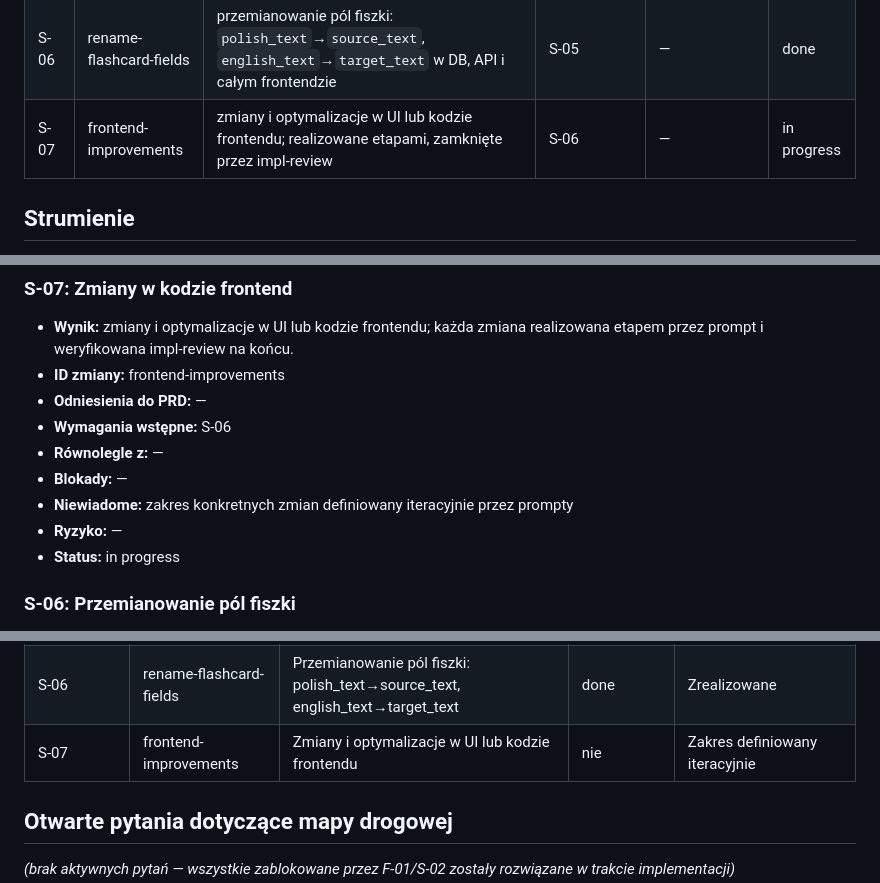
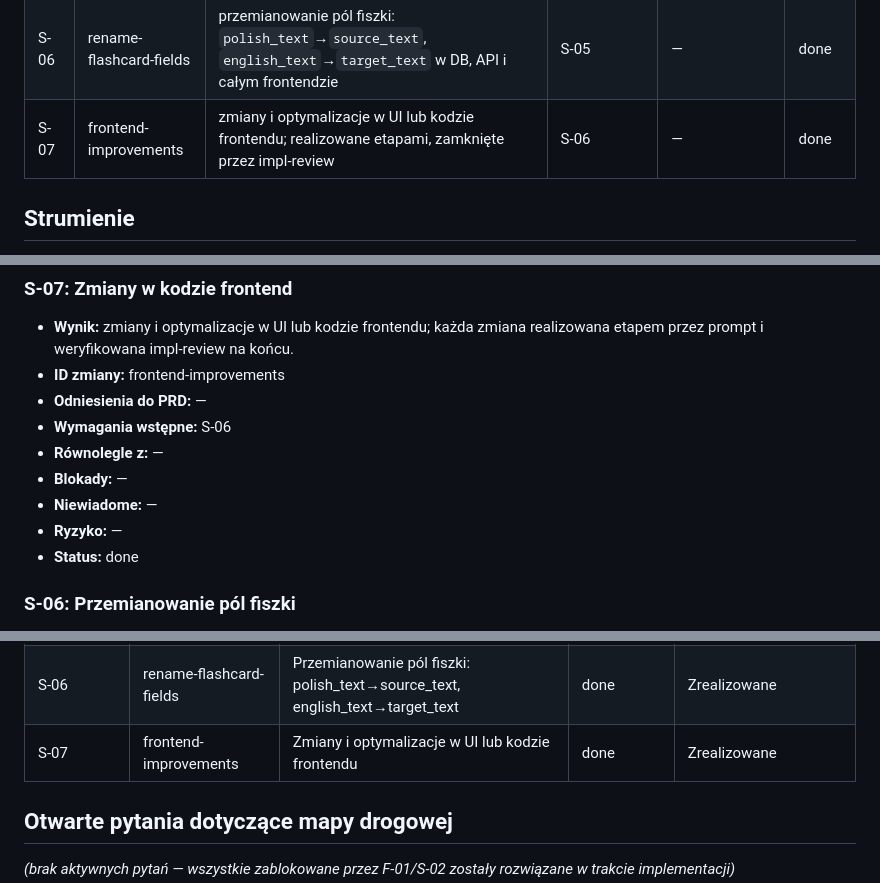
Before and after one commit to rkarpin1/FiszkiWBiegu, a Markdown page: context/foundation/roadmap.md, 3 parts joined by grey strips. Rendered like a GitHub page.

Commit message:
docs: zamknij S-07 w roadmap.md
Co-Authored-By: Claude Sonnet 4.6 <noreply@anthropic.com>

```diff
--- a/context/foundation/roadmap.md
+++ b/context/foundation/roadmap.md
@@ -39,7 +39,7 @@ Biegacze tracą dziesiątki godzin miesięcznie, które mogłyby być poświęco
 | S-04-D | ui-reskin-backend-stubs    | (faza D) realne dane zamiast zaślepek: /me, lastStudied, progress, translate      | S-04-C            | —                                                 | done     |
 | S-05   | ui-tweaks                  | lista kolekcji bez menu + subtitle "N fiszek · X dni temu"; edycja/usuń kolekcji w widoku szczegółów; formularze nie zasłaniane przez klawiaturę | S-04-D | — | done |
 | S-06   | rename-flashcard-fields    | przemianowanie pól fiszki: `polish_text`→`source_text`, `english_text`→`target_text` w DB, API i całym frontendzie | S-05 | — | done |
-| S-07   | frontend-improvements      | zmiany i optymalizacje w UI lub kodzie frontendu; realizowane etapami, zamknięte przez impl-review | S-06 | — | in progress |
+| S-07   | frontend-improvements      | zmiany i optymalizacje w UI lub kodzie frontendu; realizowane etapami, zamknięte przez impl-review | S-06 | — | done |
 
 ## Strumienie
 
@@ -207,9 +207,9 @@ Zakres (każdy punkt = osobny `/10x-plan`):
 - **Wymagania wstępne:** S-06
 - **Równolegle z:** —
 - **Blokady:** —
-- **Niewiadome:** zakres konkretnych zmian definiowany iteracyjnie przez prompty
+- **Niewiadome:** —
 - **Ryzyko:** —
-- **Status:** in progress
+- **Status:** done
 
 ### S-06: Przemianowanie pól fiszki
 
@@ -237,7 +237,7 @@ Zakres (każdy punkt = osobny `/10x-plan`):
 | S-04-D           | ui-reskin-backend-stubs             | Reskin UI — faza D: backend dla zaślepek                      | done                  | Zrealizowane                                  |
 | S-05             | ui-tweaks                           | Poprawki UI — menu, subtitle, klawiatura                      | done                  | Zrealizowane                                  |
 | S-06             | rename-flashcard-fields             | Przemianowanie pól fiszki: polish_text→source_text, english_text→target_text | done          | Zrealizowane                                  |
-| S-07             | frontend-improvements               | Zmiany i optymalizacje w UI lub kodzie frontendu                              | nie           | Zakres definiowany iteracyjnie                |
+| S-07             | frontend-improvements               | Zmiany i optymalizacje w UI lub kodzie frontendu                              | done          | Zrealizowane                                  |
 
 ## Otwarte pytania dotyczące mapy drogowej
 
```
Also changed, not shown: other parts of context/foundation/roadmap.md (+1 -0 lines).
